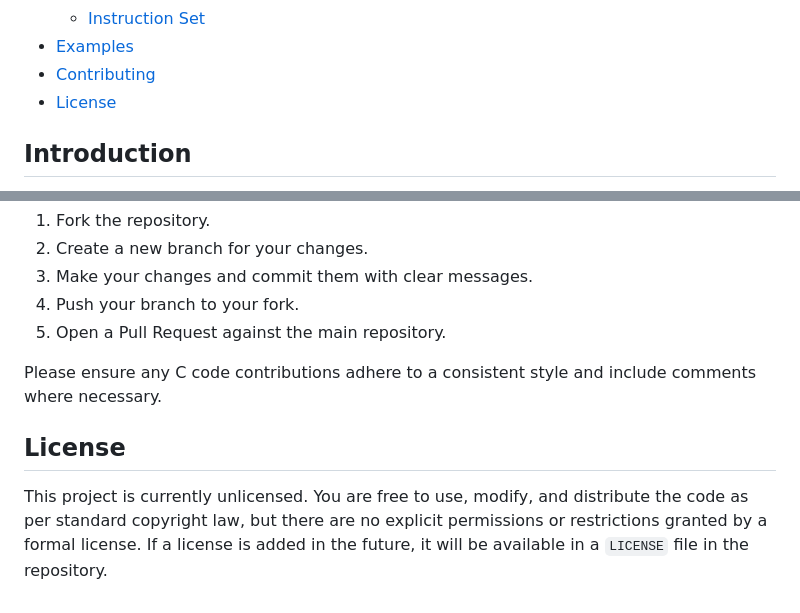
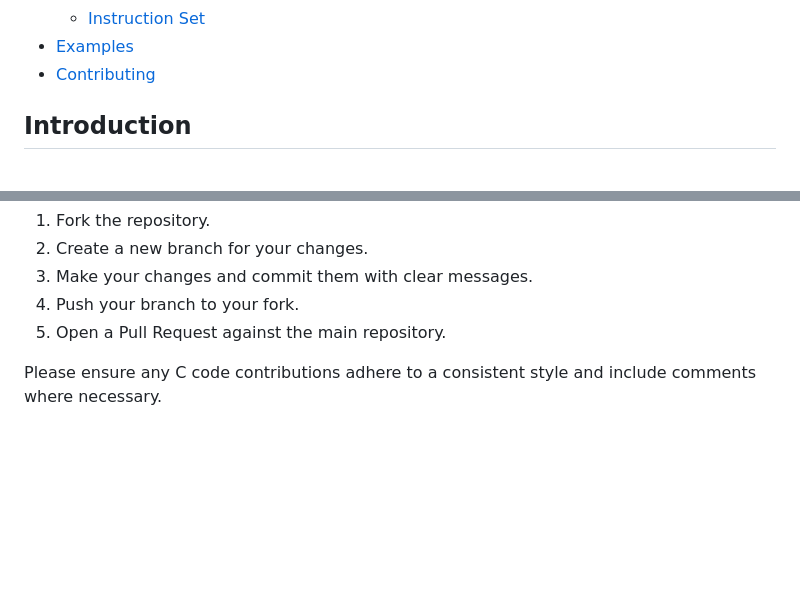
Before and after one commit to lkjsxc/mono, a Markdown page: lkjscript/README.md, 2 parts joined by grey strips. Rendered like a GitHub page; blank space fills up the shorter version.

```diff
--- a/lkjscript/README.md
+++ b/lkjscript/README.md
@@ -26,7 +26,6 @@
   - [Instruction Set](#instruction-set)
 - [Examples](#examples)
 - [Contributing](#contributing)
-- [License](#license)
 
 ## Introduction
 
@@ -438,7 +437,3 @@ Contributions are welcome! If you find bugs, have suggestions for improvements,
 5.  Open a Pull Request against the main repository.
 
 Please ensure any C code contributions adhere to a consistent style and include comments where necessary.
-
-## License
-
-This project is currently unlicensed. You are free to use, modify, and distribute the code as per standard copyright law, but there are no explicit permissions or restrictions granted by a formal license. If a license is added in the future, it will be available in a `LICENSE` file in the repository.
```
Also changed, not shown: lkjnext/README.md (added, +152 -0 lines).
